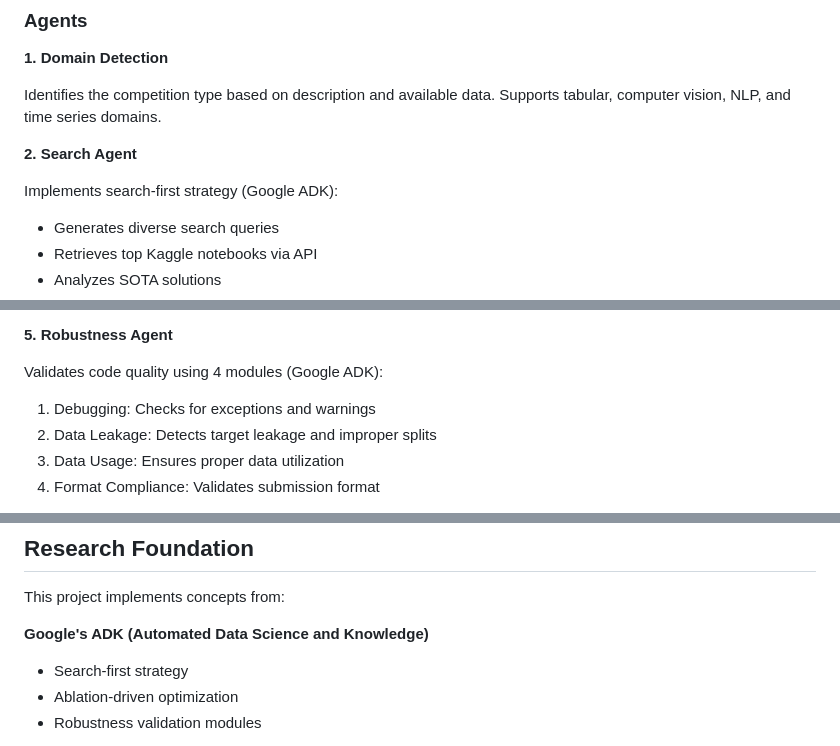
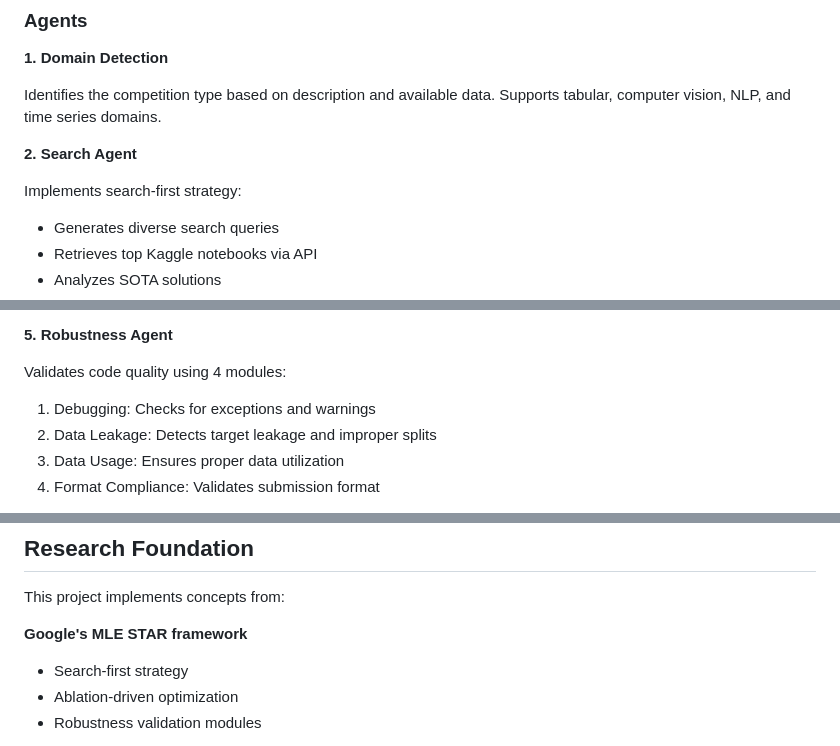
Before and after one commit to gustavogomespl/kaggle-agents, a Markdown page: README.md, 3 parts joined by grey strips. Rendered like a GitHub page.

```diff
--- a/README.md
+++ b/README.md
@@ -65,7 +64,7 @@ Identifies the competition type based on description and available data. Support
 
 **2. Search Agent**
 
-Implements search-first strategy (Google ADK):
+Implements search-first strategy:
 - Generates diverse search queries
 - Retrieves top Kaggle notebooks via API
 - Analyzes SOTA solutions
@@ -90,7 +89,7 @@ Generates and executes code:
 
 **5. Robustness Agent**
 
-Validates code quality using 4 modules (Google ADK):
+Validates code quality using 4 modules:
 
 1. Debugging: Checks for exceptions and warnings
 2. Data Leakage: Detects target leakage and improper splits
@@ -465,7 +426,7 @@ pytest --cov=kaggle_agents tests/
 
 This project implements concepts from:
 
-**Google's ADK (Automated Data Science and Knowledge)**
+**Google's MLE STAR framework**
 - Search-first strategy
 - Ablation-driven optimization
 - Robustness validation modules
```
Also changed, not shown: other parts of README.md (+3 -42 lines).
